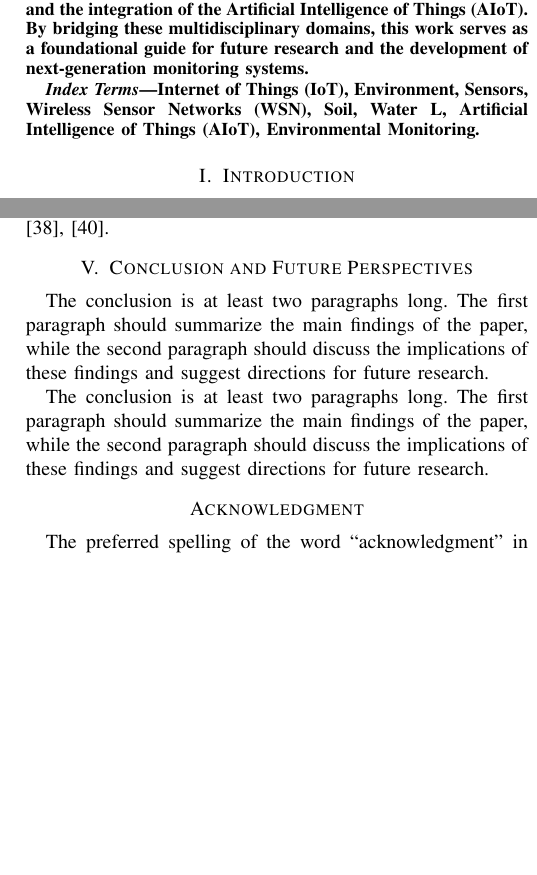
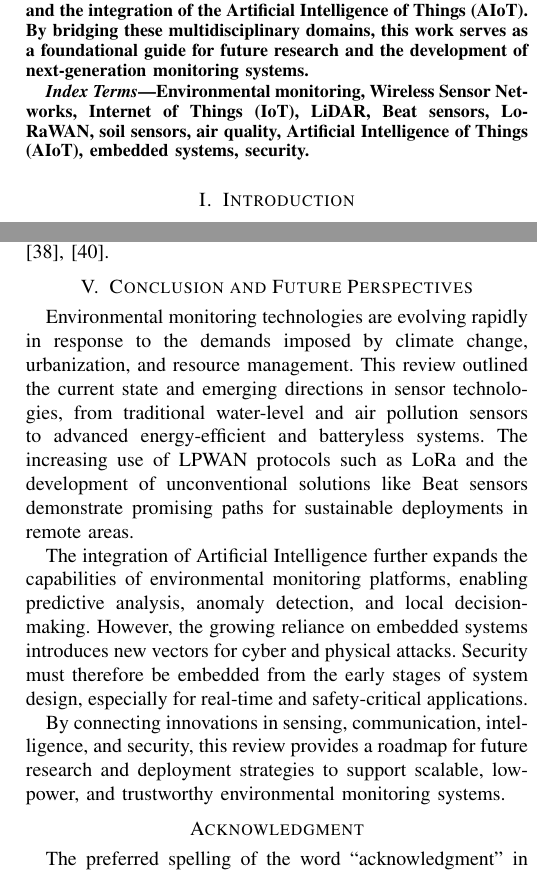
Before and after one commit to Klausdk1999/Congresso---IEEE, a LaTeX paper (conference_101719.tex): two parts of the columns of pages 1 and 4 of 5, joined at a grey line, cut so that both start at the same text, the shorter picture padded with empty space. Compiled offline with pdfLaTeX; a missing font is replaced by an installed copy or a similar font; a LaTeX package or settings file that is missing is left out.

Commit message:
conclusion

```diff
--- a/conference_101719.tex
+++ b/conference_101719.tex
@@ -60,7 +61,8 @@ Wireless Sensor Networks (WSNs) are foundational for addressing modern environme
 \end{abstract}
 
 \begin{IEEEkeywords}
-Internet of Things (IoT), Environment, Sensors, Wireless Sensor Networks (WSN), Soil, Water L, Artificial Intelligence of Things (AIoT), Environmental Monitoring.
+% Internet of Things (IoT), Environment, Sensors, Wireless Sensor Networks (WSN), Soil, Water L, Artificial Intelligence of Things (AIoT), Environmental Monitoring.
+Environmental monitoring, Wireless Sensor Networks, Internet of Things (IoT), LiDAR, Beat sensors, LoRaWAN, soil sensors, air quality, Artificial Intelligence of Things (AIoT), embedded systems, security.
 \end{IEEEkeywords}
 
 \section{Introduction}
@@ -173,9 +175,11 @@ The widespread integration of embedded systems in IoT architectures introduces c
 In addition to software risks, hardware-level threats such as microarchitectural attacks are gaining attention. These stealthy exploits bypass traditional protections and compromise trust mechanisms \cite{fournaris_2017_exploiting}. Middleware connecting heterogeneous systems is particularly exposed if hardware is not adequately secured. Manufacturers must adopt secure-by-design principles and deliver timely patches, while architects must understand the full attack taxonomy to implement end-to-end protections \cite{fournaris_2017_exploiting, pimentel_2017_exploring}.
 
 \section{Conclusion and Future Perspectives} \label{cap:conclusion}
-The conclusion is at least two paragraphs long. The first paragraph should summarize the main findings of the paper, while the second paragraph should discuss the implications of these findings and suggest directions for future research.
+Environmental monitoring technologies are evolving rapidly in response to the demands imposed by climate change, urbanization, and resource management. This review outlined the current state and emerging directions in sensor technologies, from traditional water-level and air pollution sensors to advanced energy-efficient and batteryless systems. The increasing use of LPWAN protocols such as LoRa and the development of unconventional solutions like Beat sensors demonstrate promising paths for sustainable deployments in remote areas.
 
-The conclusion is at least two paragraphs long. The first paragraph should summarize the main findings of the paper, while the second paragraph should discuss the implications of these findings and suggest directions for future research.
+The integration of Artificial Intelligence further expands the capabilities of environmental monitoring platforms, enabling predictive analysis, anomaly detection, and local decision-making. However, the growing reliance on embedded systems introduces new vectors for cyber and physical attacks. Security must therefore be embedded from the early stages of system design, especially for real-time and safety-critical applications.
+
+By connecting innovations in sensing, communication, intelligence, and security, this review provides a roadmap for future research and deployment strategies to support scalable, low-power, and trustworthy environmental monitoring systems.
 
 % \section{Prepare Your Paper Before Styling}
 % Before you begin to format your paper, first write and save the content as a
```
Also changed, not shown: conference_101719.pdf, conference_101719.tex (3 more changed lines), 4 other files.
